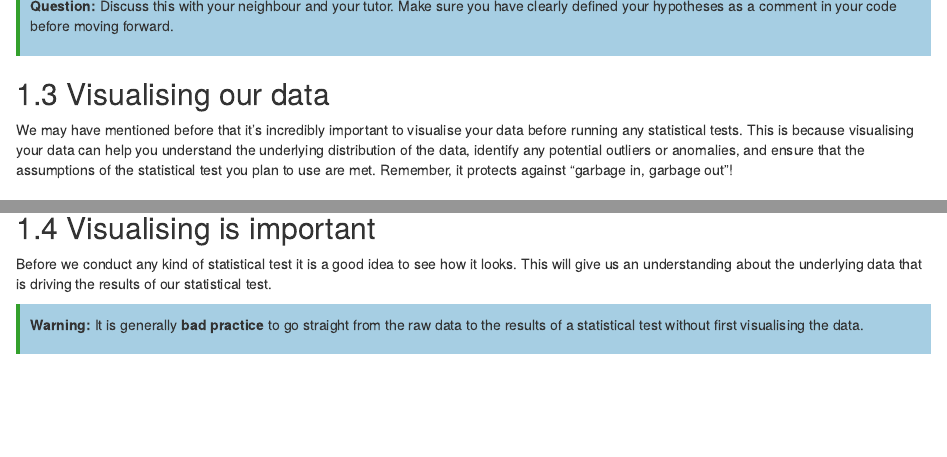
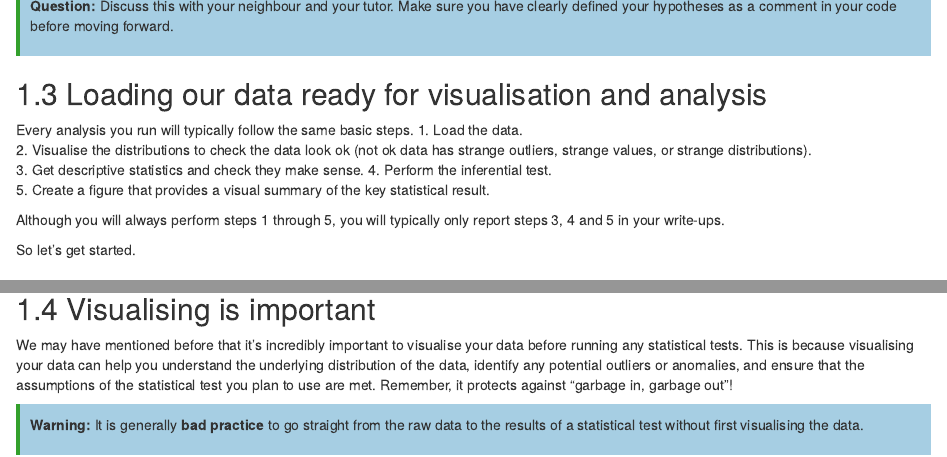
Before and after one commit to garner-code/PSYC2001_ComputingLabBook, an R Markdown document (03_Testing-our-first-hypothesis.Rmd): the page in a window 1100 px wide, from 1130 px down, and a second part further down, joined at a grey line. Rendered offline with R 4.5, knitr and Pandoc, with nearby package versions; drawn as R Markdown's standard HTML page in place of the format the file asks for.

Commit message:
updated headings in chap 3, updated 5 but still working on it

```diff
--- a/03_Testing-our-first-hypothesis.Rmd
+++ b/03_Testing-our-first-hypothesis.Rmd
@@ -51,9 +51,18 @@ But you should know this, because you read the README.txt file already, right? :
 <strong>Question:</strong> Discuss this with your neighbour and your tutor. Make sure you have clearly defined your hypotheses as a comment in your code before moving forward.
 :::
 
-## Visualising our data
+## Loading our data ready for visualisation and analysis
 
-We may have mentioned before that it's incredibly important to visualise your data before running any statistical tests. This is because visualising your data can help you understand the underlying distribution of the data, identify any potential outliers or anomalies, and ensure that the assumptions of the statistical test you plan to use are met. Remember, it protects against "garbage in, garbage out"!
+Every analysis you run will typically follow the same basic steps.
+1. Load the data.
+2. Visualise the distributions to check the data look ok (not ok data has strange outliers, strange values, or strange distributions).
+3. Get descriptive statistics and check they make sense.
+4. Perform the inferential test.
+5. Create a figure that provides a visual summary of the key statistical result.
+
+Although you will always perform steps 1 through 5, you will typically only report steps 3, 4 and 5 in your write-ups.
+
+So let's get started.
 
 ### Activity - Loading in the data
 
@@ -84,7 +93,7 @@ If you don't remember how to do this, then you can check what happened in Sectio
 
 ## Visualising is important
 
-Before we conduct any kind of statistical test it is a good idea to see how it looks. This will give us an understanding about the underlying data that is driving the results of our statistical test.
+We may have mentioned before that it's incredibly important to visualise your data before running any statistical tests. This is because visualising your data can help you understand the underlying distribution of the data, identify any potential outliers or anomalies, and ensure that the assumptions of the statistical test you plan to use are met. Remember, it protects against "garbage in, garbage out"!
 
 ::: {style="border-left: 4px solid #33a02c; background-color: #a6cee3; padding: 10px; margin: 10px 0;"}
 <strong>Warning:</strong> It is generally **bad practice** to go straight from the raw data to the results of a statistical test without first visualising the data.
```
Also changed, not shown: 05_Correlation-analysis.Rmd (+6 -4 lines), 03_Testing-our-first-hypothesis.Rmd (2 more changed lines).
